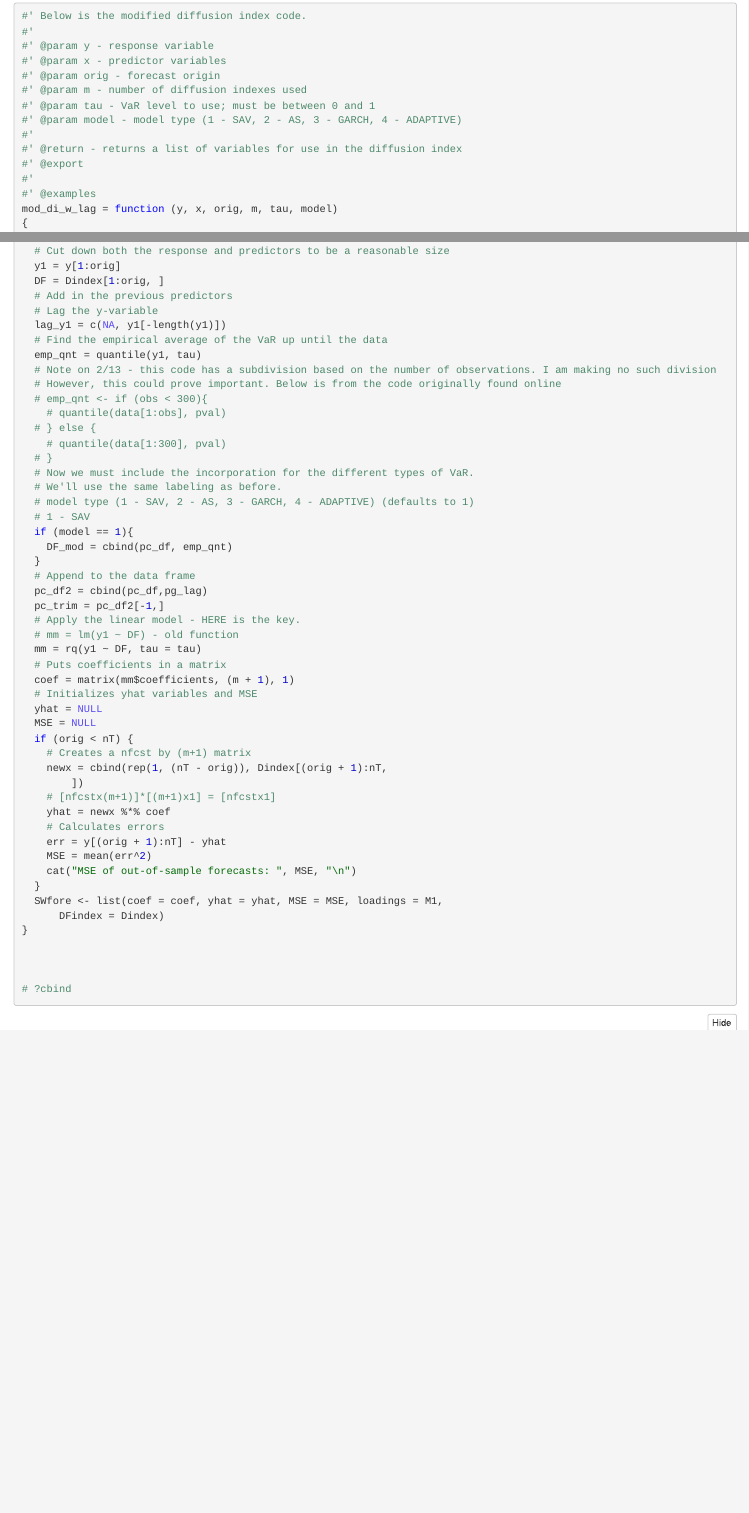
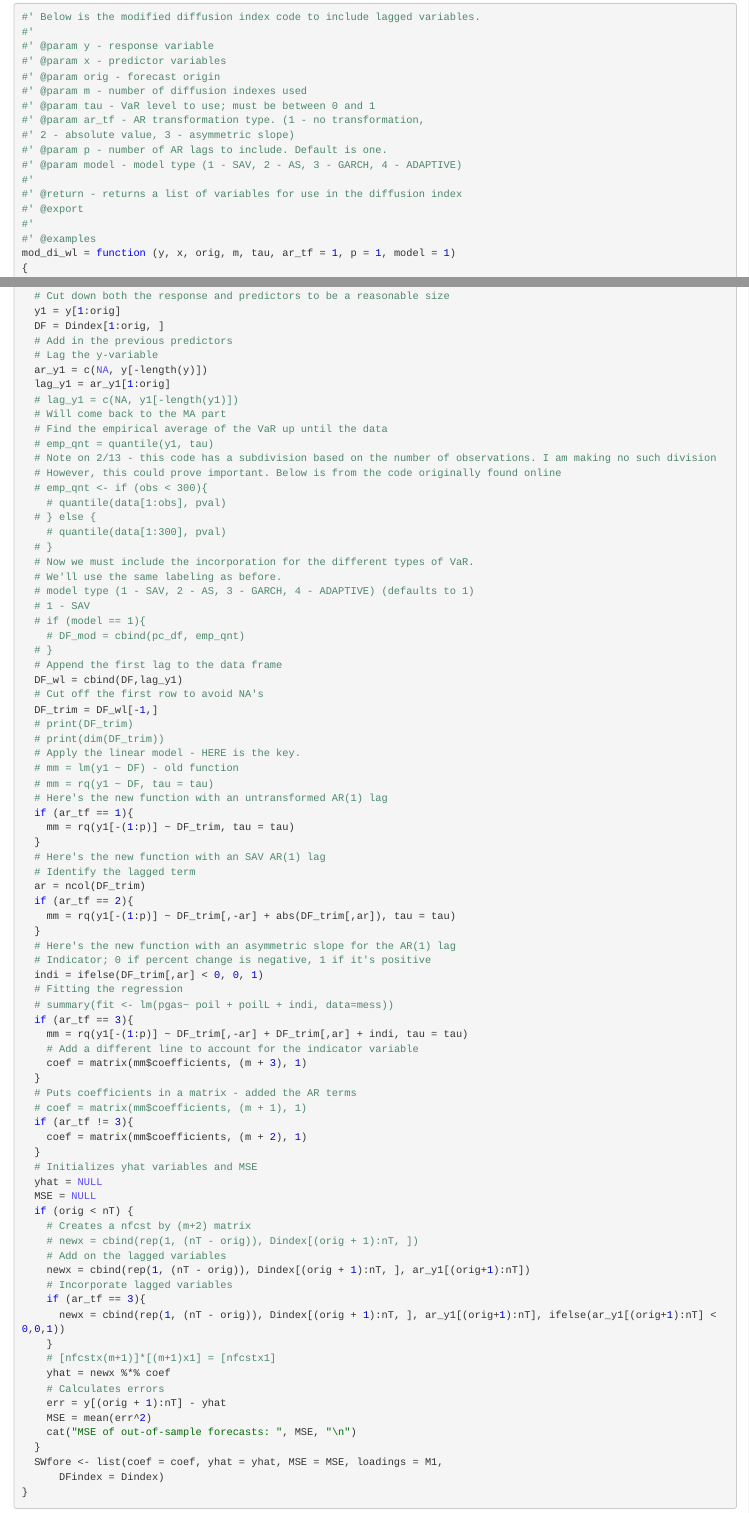
Before and after one commit to stevenmoen/CAViaR_MS_thesis, an R Markdown document (CAViaR_MS_thesis_paper.Rmd): the page in a window 1100 px wide, from 16180 px down before the commit and from 15520 px down after it, so that both start at the same text, and a second part further down, joined at a grey line. The pictures show the output file CAViaR_MS_thesis_paper.nb.html that the author committed with the source, opened offline.

Commit message:
added in different AR models - still need to test

````diff
--- a/CAViaR_MS_thesis_paper.Rmd
+++ b/CAViaR_MS_thesis_paper.Rmd
@@ -488,20 +488,23 @@ Now that we have the function, let's see if we can get it to work. First, we'll
 Let's add a code which incorporates the previous values of the return.
 
 ```{r}
-#' Below is the modified diffusion index code.
+#' Below is the modified diffusion index code to include lagged variables.
 #'
 #' @param y - response variable
 #' @param x - predictor variables
 #' @param orig - forecast origin
 #' @param m - number of diffusion indexes used
 #' @param tau - VaR level to use; must be between 0 and 1
+#' @param ar_tf - AR transformation type. (1 - no transformation,
+#' 2 - absolute value, 3 - asymmetric slope)
+#' @param p - number of AR lags to include. Default is one.
 #' @param model - model type (1 - SAV, 2 - AS, 3 - GARCH, 4 - ADAPTIVE)
 #'
 #' @return - returns a list of variables for use in the diffusion index
 #' @export
 #'
 #' @examples
-mod_di_w_lag = function (y, x, orig, m, tau, model)
+mod_di_wl = function (y, x, orig, m, tau, ar_tf = 1, p = 1, model = 1)
 {
   # Converts the response variables into a matrix
   if (!is.matrix(x))
@@ -547,9 +550,12 @@ mod_di_w_lag = function (y, x, orig, m, tau, model)
   DF = Dindex[1:orig, ]
   # Add in the previous predictors
   # Lag the y-variable
-  lag_y1 = c(NA, y1[-length(y1)])
+  ar_y1 = c(NA, y[-length(y)])
+  lag_y1 = ar_y1[1:orig]
+  # lag_y1 = c(NA, y1[-length(y1)])
+  # Will come back to the MA part
   # Find the empirical average of the VaR up until the data
-  emp_qnt = quantile(y1, tau)
+  # emp_qnt = quantile(y1, tau)
   # Note on 2/13 - this code has a subdivision based on the number of observations. I am making no such division
   # However, this could prove important. Below is from the code originally found online
   # emp_qnt <- if (obs < 300){
@@ -561,24 +567,55 @@ mod_di_w_lag = function (y, x, orig, m, tau, model)
   # We'll use the same labeling as before.
   # model type (1 - SAV, 2 - AS, 3 - GARCH, 4 - ADAPTIVE) (defaults to 1)
   # 1 - SAV
-  if (model == 1){
-    DF_mod = cbind(pc_df, emp_qnt)
-  }
-  # Append to the data frame
-  pc_df2 = cbind(pc_df,pg_lag)
-  pc_trim = pc_df2[-1,]
+  # if (model == 1){
+    # DF_mod = cbind(pc_df, emp_qnt)
+  # }
+  # Append the first lag to the data frame
+  DF_wl = cbind(DF,lag_y1)
+  # Cut off the first row to avoid NA's
+  DF_trim = DF_wl[-1,]
+  # print(DF_trim)
+  # print(dim(DF_trim))
   # Apply the linear model - HERE is the key.
   # mm = lm(y1 ~ DF) - old function
-  mm = rq(y1 ~ DF, tau = tau)
-  # Puts coefficients in a matrix
-  coef = matrix(mm$coefficients, (m + 1), 1)
+  # mm = rq(y1 ~ DF, tau = tau)
+  # Here's the new function with an untransformed AR(1) lag
+  if (ar_tf == 1){
+    mm = rq(y1[-(1:p)] ~ DF_trim, tau = tau)
+  }
+  # Here's the new function with an SAV AR(1) lag
+  # Identify the lagged term
+  ar = ncol(DF_trim)
+  if (ar_tf == 2){
+    mm = rq(y1[-(1:p)] ~ DF_trim[,-ar] + abs(DF_trim[,ar]), tau = tau)
+  }
+  # Here's the new function with an asymmetric slope for the AR(1) lag
+  # Indicator; 0 if percent change is negative, 1 if it's positive
+  indi = ifelse(DF_trim[,ar] < 0, 0, 1)
+  # Fitting the regression
+  # summary(fit <- lm(pgas~ poil + poilL + indi, data=mess))
+  if (ar_tf == 3){
+    mm = rq(y1[-(1:p)] ~ DF_trim[,-ar] + DF_trim[,ar] + indi, tau = tau)
+    # Add a different line to account for the indicator variable
+    coef = matrix(mm$coefficients, (m + 3), 1)
+  }
+  # Puts coefficients in a matrix - added the AR terms
+  # coef = matrix(mm$coefficients, (m + 1), 1)
+  if (ar_tf != 3){
+    coef = matrix(mm$coefficients, (m + 2), 1)
+  }
   # Initializes yhat variables and MSE
   yhat = NULL
   MSE = NULL
   if (orig < nT) {
-    # Creates a nfcst by (m+1) matrix
-    newx = cbind(rep(1, (nT - orig)), Dindex[(orig + 1):nT,
-        ])
+    # Creates a nfcst by (m+2) matrix
+    # newx = cbind(rep(1, (nT - orig)), Dindex[(orig + 1):nT, ])
+    # Add on the lagged variables
+    newx = cbind(rep(1, (nT - orig)), Dindex[(orig + 1):nT, ], ar_y1[(orig+1):nT])
+    # Incorporate lagged variables
+    if (ar_tf == 3){
+      newx = cbind(rep(1, (nT - orig)), Dindex[(orig + 1):nT, ], ar_y1[(orig+1):nT], ifelse(ar_y1[(orig+1):nT] < 0,0,1))
+    }
     # [nfcstx(m+1)]*[(m+1)x1] = [nfcstx1]
     yhat = newx %*% coef
     # Calculates errors
@@ -594,2 +633 @@ mod_di_w_lag = function (y, x, orig, m, tau, model)
 
-# ?cbind
````
Also changed, not shown: CAViaR_MS_thesis_paper.nb.html, CAViaR_MS_thesis_paper.Rmd (12 more changed lines).
